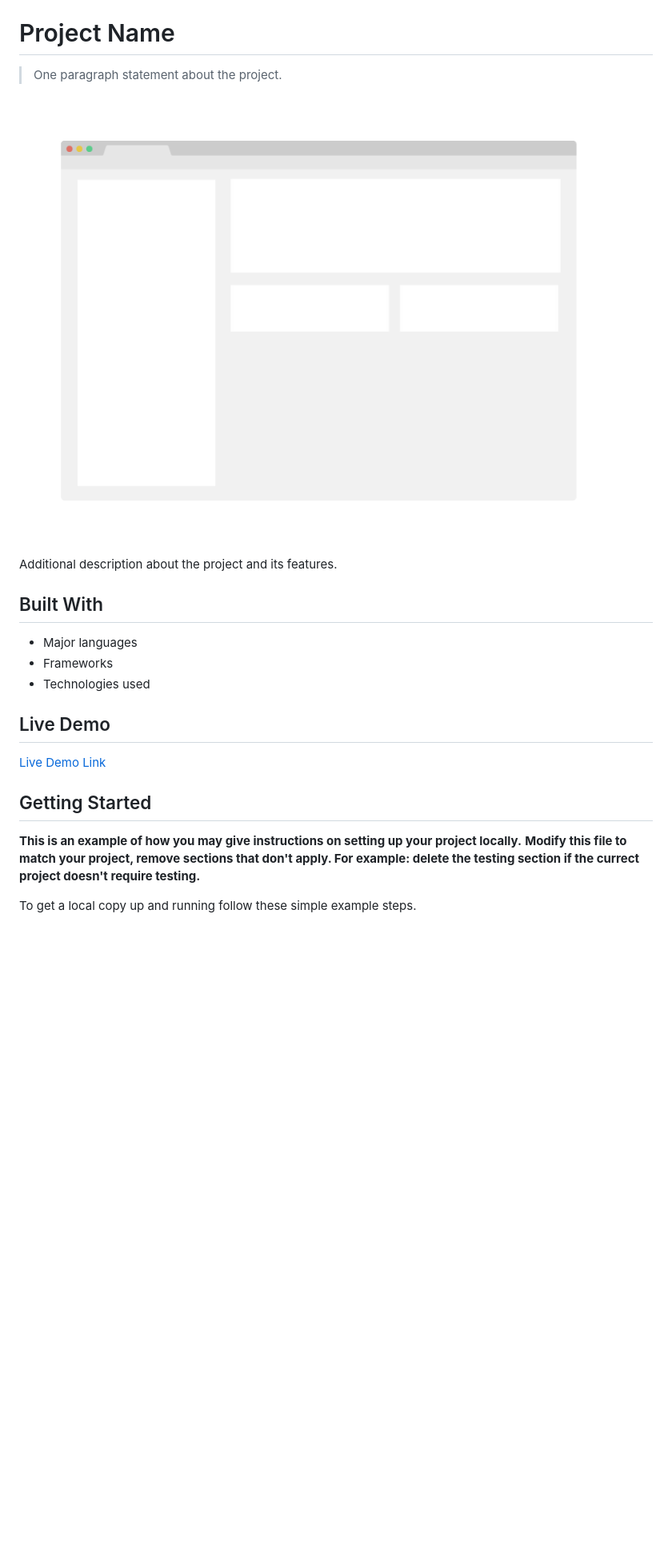
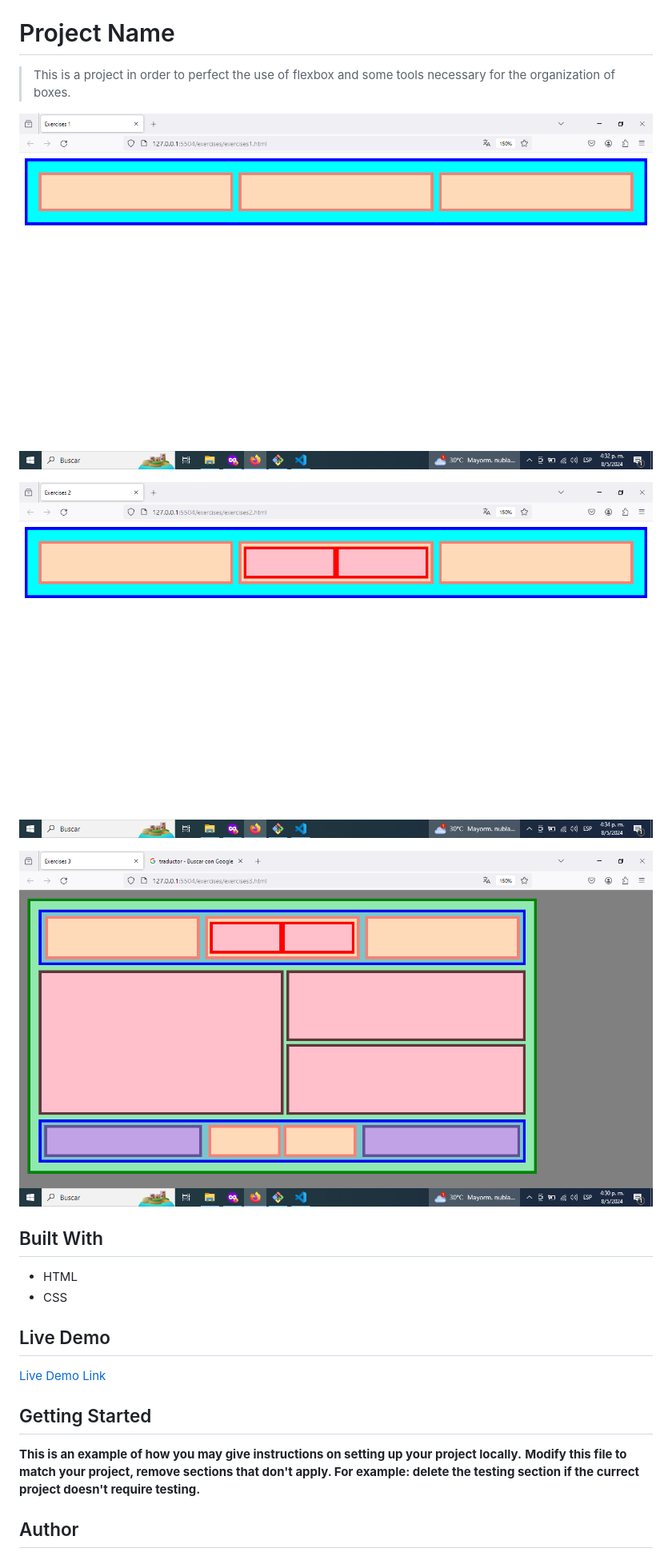
Before and after one commit to jhoadsonmijares12/introductiontoflexbox, a Markdown page: README.md, the part around the change printed below. Shown: that part at 80% size. Drawn GitHub-style; pictures changed too: image-1.png (added), image-2.png (added), image-3.png (added); blank space fills up the shorter version.

Commit message:
Flexbox terminado con Readme

```diff
--- a/README.md
+++ b/README.md
@@ -2,17 +2,19 @@
 
 # Project Name
 
-> One paragraph statement about the project.
+> This is a project in order to perfect the use of flexbox and some tools necessary for the organization of boxes.
 
-![screenshot](./app_screenshot.png)
+![Primer Ejercicio](image-1.png)
 
-Additional description about the project and its features.
+![Segundo ejercicio](image-2.png)
+
+![Tercer ejercicio](image-3.png)
+
 
 ## Built With
 
-- Major languages
-- Frameworks
-- Technologies used
+- HTML
+- CSS
 
 ## Live Demo
 
@@ -25,5 +27,5 @@ Additional description about the project and its features.
 **Modify this file to match your project, remove sections that don't apply. For example: delete the testing section if the currect project doesn't require testing.**
 
 
-To get a local copy up and running follow these simple example steps.
+## Author
 
```
Also changed, not shown: other parts of README.md (+9 -35 lines).
